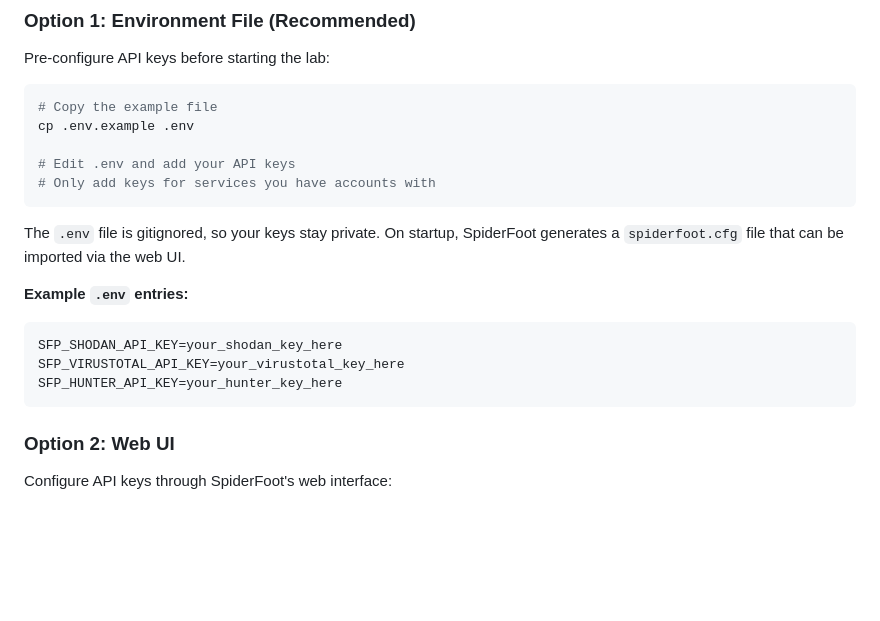
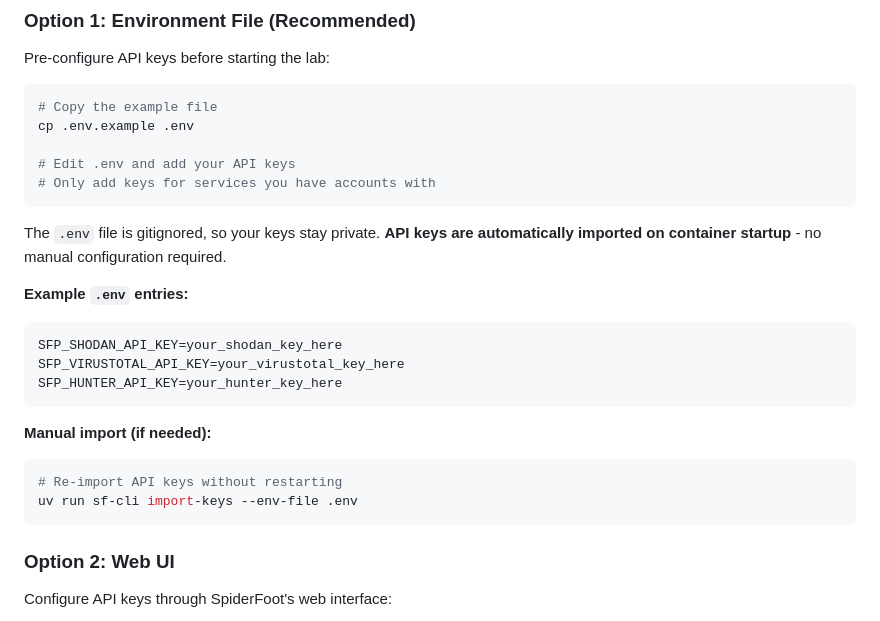
Before and after one commit to drbothen/spiderfoot-claude-code, a Markdown page: README.md, the part around the change. GitHub-like rendering; blank space fills up the shorter version.

Commit message:
docs: document auto-import of API keys on startup

````diff
--- a/README.md
+++ b/README.md
@@ -188,13 +188,19 @@ cp .env.example .env
 # Only add keys for services you have accounts with
 ```
 
-The `.env` file is gitignored, so your keys stay private. On startup, SpiderFoot generates a `spiderfoot.cfg` file that can be imported via the web UI.
+The `.env` file is gitignored, so your keys stay private. **API keys are automatically imported on container startup** - no manual configuration required.
 
 **Example `.env` entries:**
 ```bash
 SFP_SHODAN_API_KEY=your_shodan_key_here
 SFP_VIRUSTOTAL_API_KEY=your_virustotal_key_here
 SFP_HUNTER_API_KEY=your_hunter_key_here
+```
+
+**Manual import (if needed):**
+```bash
+# Re-import API keys without restarting
+uv run sf-cli import-keys --env-file .env
 ```
 
 ### Option 2: Web UI
````
